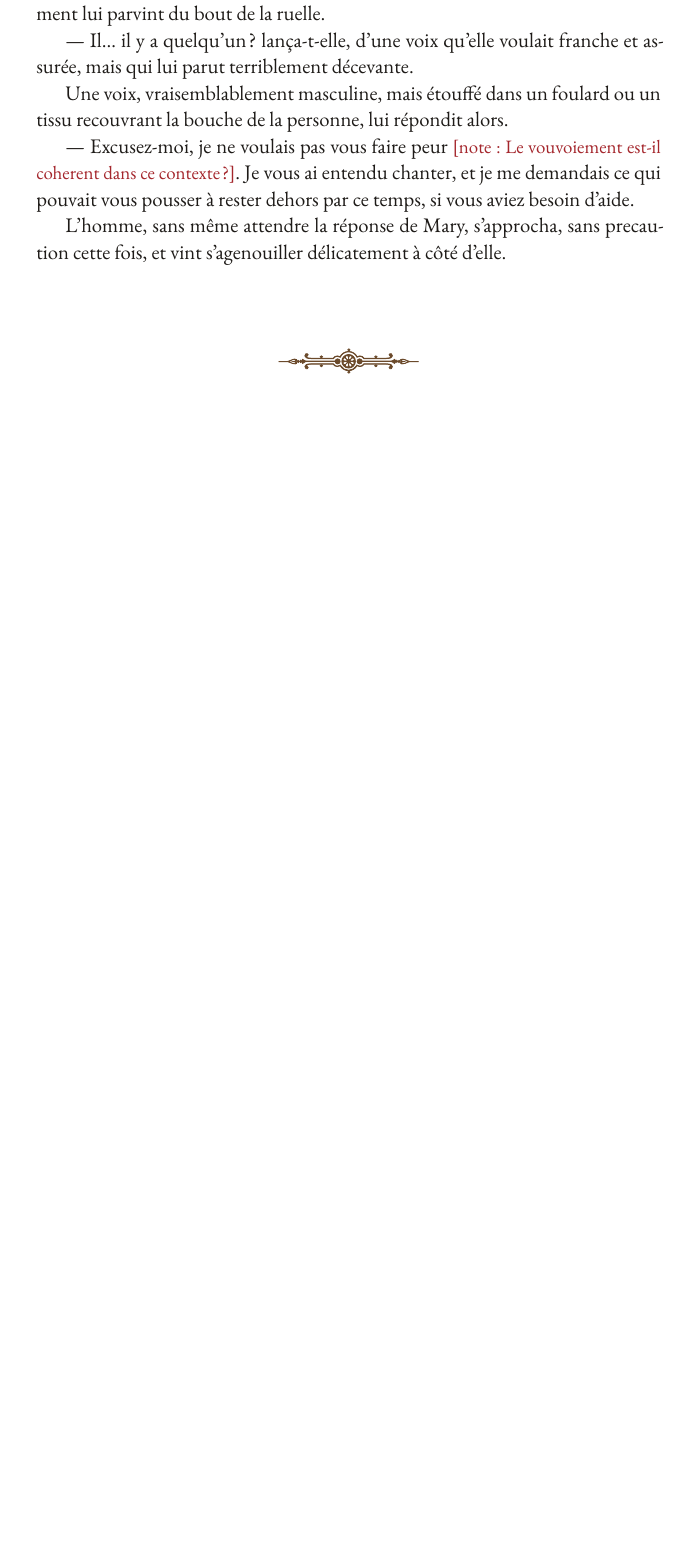
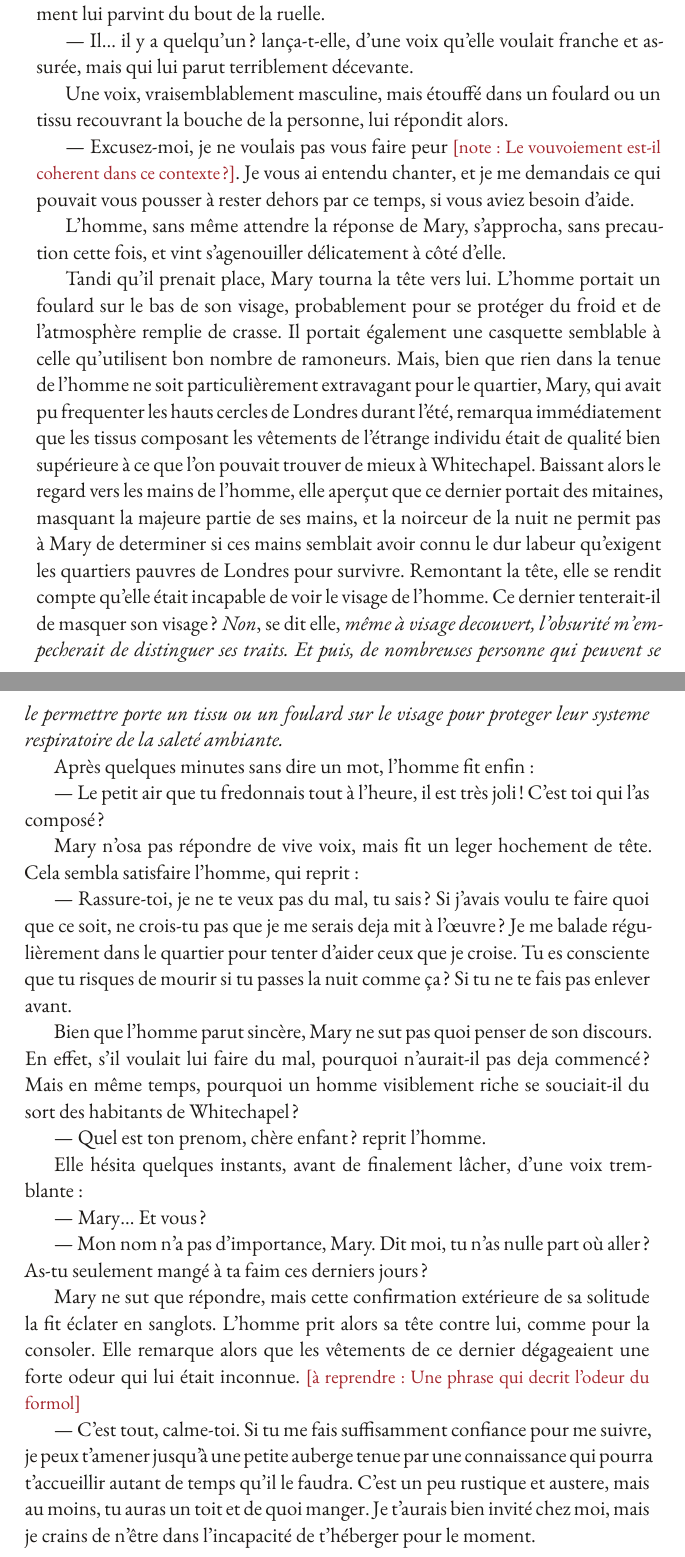
Before and after one commit to Darkbriks/RomanMurderParty, a LaTeX book (roman.tex, which reads parties/ouverture.tex): part of page 13 of 46 before the commit and two parts of pages 13 and 14 of 48 after it, the two joined at a grey line, cut so that both start at the same text, the shorter picture padded with empty space. Compiled offline with XeLaTeX; a missing font is replaced by an installed copy or a similar font.

Commit message:
feat: additional paragraph for Seule

```diff
--- a/parties/ouverture.tex
+++ b/parties/ouverture.tex
@@ -181,8 +181,49 @@ Je vous ai entendu chanter, et je me demandais ce qui pouvait vous pousser à re
 
 L'homme, sans même attendre la réponse de Mary, s'approcha, sans precaution cette fois, et vint s'agenouiller délicatement à côté d'elle.
 
+Tandi qu'il prenait place, Mary tourna la tête vers lui.
+L'homme portait un foulard sur le bas de son visage, probablement pour se protéger du froid et de l'atmosphère remplie de crasse.
+Il portait également une casquette semblable à celle qu'utilisent bon nombre de ramoneurs.
+Mais, bien que rien dans la tenue de l'homme ne soit particulièrement extravagant pour le quartier, Mary, qui avait pu frequenter les hauts cercles de Londres durant l'été, remarqua immédiatement que les tissus composant les vêtements de l'étrange individu était de qualité bien supérieure à ce que l'on pouvait trouver de mieux à Whitechapel.
+Baissant alors le regard vers les mains de l'homme, elle aperçut que ce dernier portait des mitaines, masquant la majeure partie de ses mains, et la noirceur de la nuit ne permit pas à Mary de determiner si ces mains semblait avoir connu le dur labeur qu'exigent les quartiers pauvres de Londres pour survivre.
+Remontant la tête, elle se rendit compte qu'elle était incapable de voir le visage de l'homme.
+Ce dernier tenterait-il de masquer son visage ?
+\pensee{Non}, se dit elle, \pensee{même à visage decouvert, l'obsurité m'empecherait de distinguer ses traits.}
+\pensee{Et puis, de nombreuses personne qui peuvent se le permettre porte un tissu ou un foulard sur le visage pour proteger leur systeme respiratoire de la saleté ambiante.}
 
-%marcus evoque de lui même qu'iil est degereu de rester seule dehors a cause des dispariitions
+Après quelques minutes sans dire un mot, l'homme fit enfin :
+\rep Le petit air que tu fredonnais tout à l'heure, il est très joli !
+C'est toi qui l'as composé ?
+
+Mary n'osa pas répondre de vive voix, mais fit un leger hochement de tête.
+Cela sembla satisfaire l'homme, qui reprit :
+\rep Rassure-toi, je ne te veux pas du mal, tu sais ?
+Si j'avais voulu te faire quoi que ce soit, ne crois-tu pas que je me serais deja mit à l'œuvre ?
+Je me balade régulièrement dans le quartier pour tenter d'aider ceux que je croise.
+Tu es consciente que tu risques de mourir si tu passes la nuit comme ça ?
+Si tu ne te fais pas enlever avant.
+
+Bien que l'homme parut sincère, Mary ne sut pas quoi penser de son discours.
+En effet, s'il voulait lui faire du mal, pourquoi n'aurait-il pas deja commencé ?
+Mais en même temps, pourquoi un homme visiblement riche se souciait-il du sort des habitants de Whitechapel ?
+
+\rep Quel est ton prenom, chère enfant ?
+reprit l'homme.
+
+Elle hésita quelques instants, avant de finalement lâcher, d'une voix tremblante :
+\rep Mary\ldots{} Et vous ?
+\rep Mon nom n'a pas d'importance, Mary.
+Dit moi, tu n'as nulle part où aller ?
+As-tu seulement mangé à ta faim ces derniers jours ?
+
+Mary ne sut que répondre, mais cette confirmation extérieure de sa solitude la fit éclater en sanglots.
+L'homme prit alors sa tête contre lui, comme pour la consoler.
+Elle remarque alors que les vêtements de ce dernier dégageaient une forte odeur qui lui était inconnue.
+\areprendre{Une phrase qui decrit l'odeur du formol}
+\rep C'est tout, calme-toi.
+Si tu me fais suffisamment confiance pour me suivre, je peux t'amener jusqu'à une petite auberge tenue par une connaissance qui pourra t'accueillir autant de temps qu'il le faudra.
+C'est un peu rustique et austere, mais au moins, tu auras un toit et de quoi manger.
+Je t'aurais bien invité chez moi, mais je crains de n'être dans l'incapacité de t'héberger pour le moment.
 
 %elipse, marcus (avec casquette basse et foulard sur le visage) approche (il a initialement l'intention de l'enlever, mais il reconnait Sera (grace a l'air qu'elle fredonne), et se dit qu'elle sera plus utile en vie), l'aide et lui donne quelques pieces.
 %Sera se rejouit de pouvoir repondre a la lettre qu'elle a recu d'eva (elle n'avait pas de quoi poster une reponse), mais se demande ce que va lui couter cette aide providentielle.
```
